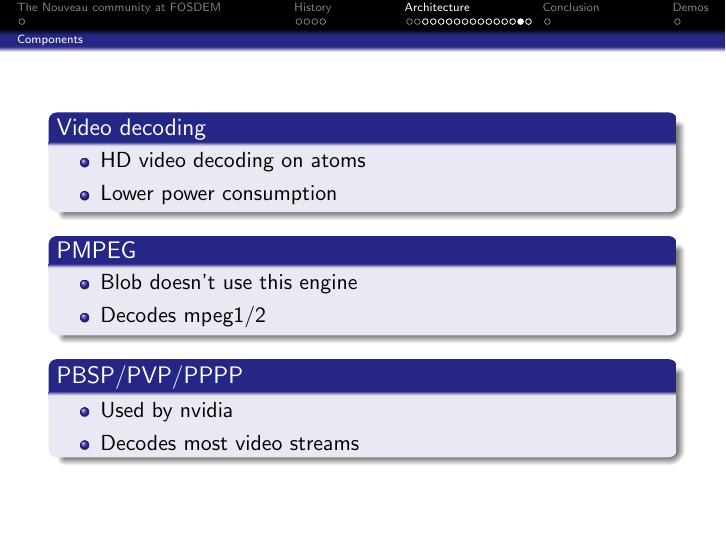
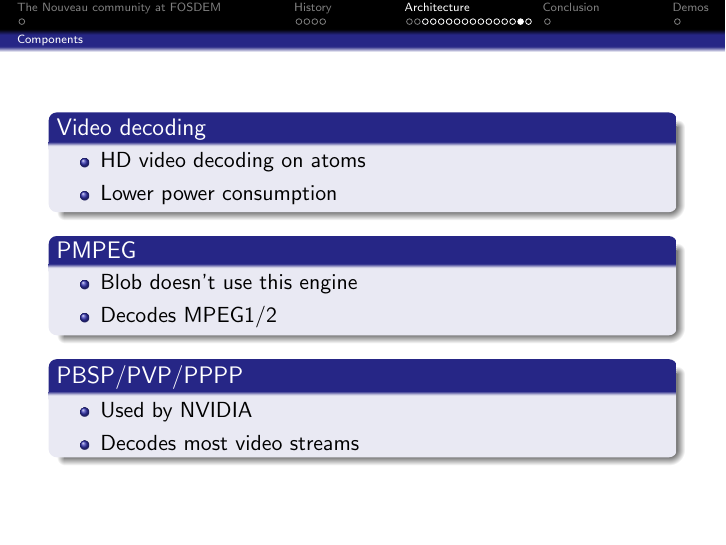
Before and after one commit to mupuf/xdc2011-nouveau, LaTeX slides (nouveau.tex): page 24 of 29. The pictures show the PDF file nouveau.pdf that the author committed with the source.

Commit message:
last fixes?

```diff
--- a/nouveau.tex
+++ b/nouveau.tex
@@ -364,13 +364,13 @@
 			\begin{block}{PMPEG}
 				\begin{itemize}
 					\item Blob doesn't use this engine
-					\item Decodes mpeg1/2
+					\item Decodes MPEG1/2
 				\end{itemize}
 			\end{block}
 
 			\begin{block}{PBSP/PVP/PPPP}
 				\begin{itemize}
-					\item Used by nvidia
+					\item Used by NVIDIA
 					\item Decodes most video streams
 				\end{itemize}
 			\end{block}
```
Also changed, not shown: nouveau.pdf.
